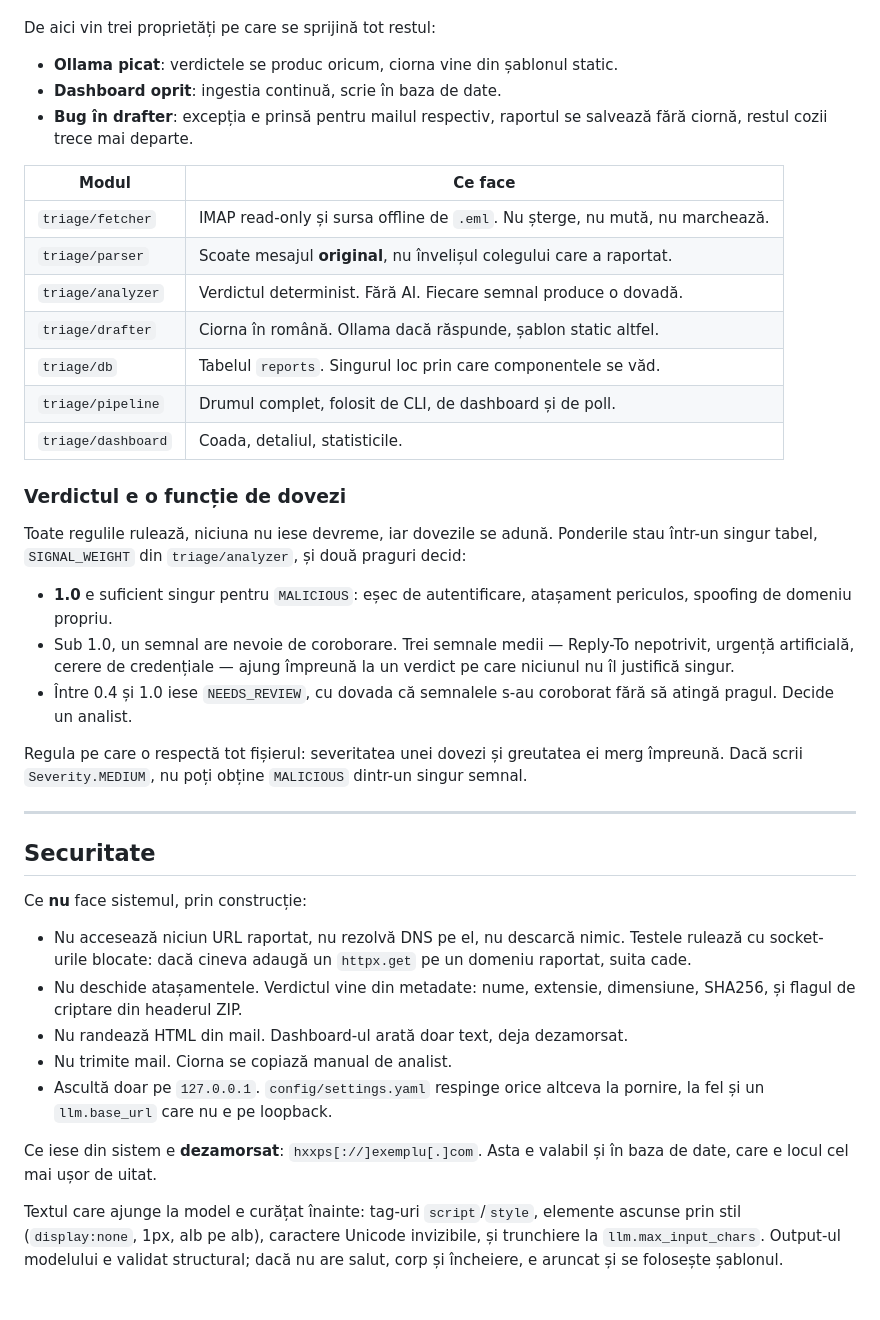
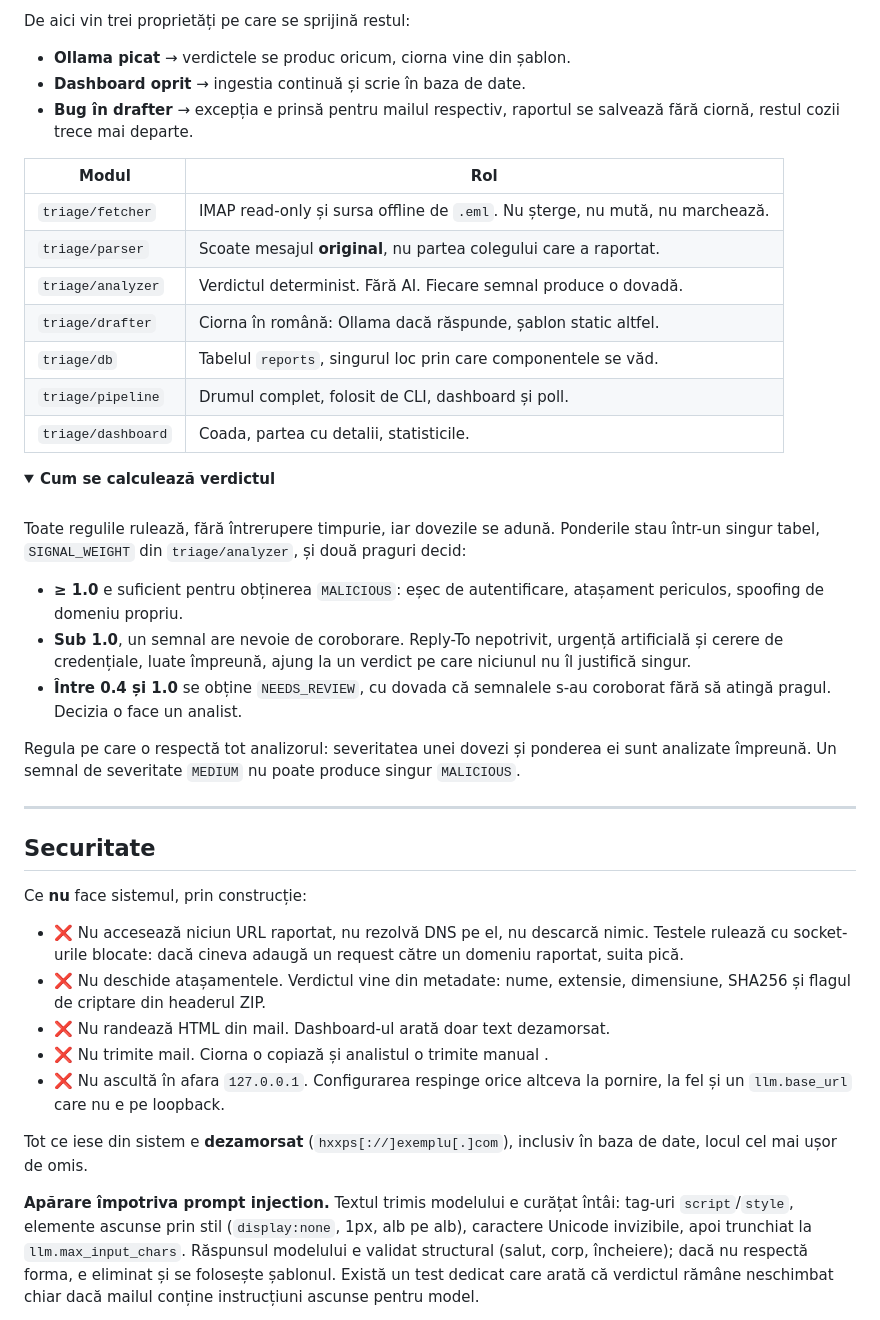
Before and after one commit to SabinaAflorei/phishing-analyzer, a Markdown page: README.md, the part around one of its changes. Rendered like a GitHub page; folded sections open; blank space fills up the shorter version.

```diff
--- a/README.md
+++ b/README.md
@@ -204,62 +207,67 @@ dashboard <--+
 
+De aici vin trei proprietăți pe care se sprijină restul:
 
-De aici vin trei proprietăți pe care se sprijină tot restul:
-
-- **Ollama picat**: verdictele se produc oricum, ciorna vine din șablonul static.
-- **Dashboard oprit**: ingestia continuă, scrie în baza de date.
-- **Bug în drafter**: excepția e prinsă pentru mailul respectiv, raportul se
+- **Ollama picat** → verdictele se produc oricum, ciorna vine din șablon.
+- **Dashboard oprit** → ingestia continuă și scrie în baza de date.
+- **Bug în drafter** → excepția e prinsă pentru mailul respectiv, raportul se
   salvează fără ciornă, restul cozii trece mai departe.
 
-| Modul | Ce face |
+| Modul | Rol |
 |---|---|
 | `triage/fetcher` | IMAP read-only și sursa offline de `.eml`. Nu șterge, nu mută, nu marchează. |
-| `triage/parser` | Scoate mesajul **original**, nu învelișul colegului care a raportat. |
+| `triage/parser` | Scoate mesajul **original**, nu partea colegului care a raportat. |
 | `triage/analyzer` | Verdictul determinist. Fără AI. Fiecare semnal produce o dovadă. |
-| `triage/drafter` | Ciorna în română. Ollama dacă răspunde, șablon static altfel. |
-| `triage/db` | Tabelul `reports`. Singurul loc prin care componentele se văd. |
-| `triage/pipeline` | Drumul complet, folosit de CLI, de dashboard și de poll. |
-| `triage/dashboard` | Coada, detaliul, statisticile. |
+| `triage/drafter` | Ciorna în română: Ollama dacă răspunde, șablon static altfel. |
+| `triage/db` | Tabelul `reports`, singurul loc prin care componentele se văd. |
+| `triage/pipeline` | Drumul complet, folosit de CLI, dashboard și poll. |
+| `triage/dashboard` | Coada, partea cu detalii, statisticile. |
 
-### Verdictul e o funcție de dovezi
+<details>
+<summary><b>Cum se calculează verdictul</b></summary>
 
-Toate regulile rulează, niciuna nu iese devreme, iar dovezile se adună.
+<br>
+
+Toate regulile rulează, fără întrerupere timpurie, iar dovezile se adună.
 Ponderile stau într-un singur tabel, `SIGNAL_WEIGHT` din `triage/analyzer`, și
 două praguri decid:
 
-- **1.0** e suficient singur pentru `MALICIOUS`: eșec de autentificare,
+- **≥ 1.0** e suficient pentru obținerea `MALICIOUS`: eșec de autentificare,
   atașament periculos, spoofing de domeniu propriu.
-- Sub 1.0, un semnal are nevoie de coroborare. Trei semnale medii —
-  Reply-To nepotrivit, urgență artificială, cerere de credențiale — ajung
-  împreună la un verdict pe care niciunul nu îl justifică singur.
-- Între 0.4 și 1.0 iese `NEEDS_REVIEW`, cu dovada că semnalele s-au coroborat
-  fără să atingă pragul. Decide un analist.
+- **Sub 1.0**, un semnal are nevoie de coroborare. Reply-To nepotrivit, urgență
+  artificială și cerere de credențiale, luate împreună, ajung la un verdict pe
+  care niciunul nu îl justifică singur.
+- **Între 0.4 și 1.0** se obține `NEEDS_REVIEW`, cu dovada că semnalele s-au
+  coroborat fără să atingă pragul. Decizia o face un analist.
 
-Regula pe care o respectă tot fișierul: severitatea unei dovezi și greutatea ei
-merg împreună. Dacă scrii `Severity.MEDIUM`, nu poți obține `MALICIOUS` dintr-un
-singur semnal.
+Regula pe care o respectă tot analizorul: severitatea unei dovezi și ponderea ei
+sunt analizate împreună. Un semnal de severitate `MEDIUM` nu poate produce singur `MALICIOUS`.
+
+</details>
 
 ---
 
-## Securitate
+##  Securitate
 
 Ce **nu** face sistemul, prin construcție:
 
-- Nu accesează niciun URL raportat, nu rezolvă DNS pe el, nu descarcă nimic.
-  Testele rulează cu socket-urile blocate: dacă cineva adaugă un `httpx.get`
-  pe un domeniu raportat, suita cade.
-- Nu deschide atașamentele. Verdictul vine din metadate: nume, extensie,
-  dimensiune, SHA256, și flagul de criptare din headerul ZIP.
-- Nu randează HTML din mail. Dashboard-ul arată doar text, deja dezamorsat.
-- Nu trimite mail. Ciorna se copiază manual de analist.
-- Ascultă doar pe `127.0.0.1`. `config/settings.yaml` respinge orice altceva
-  la pornire, la fel și un `llm.base_url` care nu e pe loopback.
+- ❌ Nu accesează niciun URL raportat, nu rezolvă DNS pe el, nu descarcă nimic.
+  Testele rulează cu socket-urile blocate: dacă cineva adaugă un request către un
+  domeniu raportat, suita pică.
+- ❌ Nu deschide atașamentele. Verdictul vine din metadate: nume, extensie,
+  dimensiune, SHA256 și flagul de criptare din headerul ZIP.
+- ❌ Nu randează HTML din mail. Dashboard-ul arată doar text dezamorsat.
+- ❌ Nu trimite mail. Ciorna o copiază și analistul o trimite manual .
+- ❌ Nu ascultă în afara `127.0.0.1`. Configurarea respinge orice altceva la
+  pornire, la fel și un `llm.base_url` care nu e pe loopback.
 
-Ce iese din sistem e **dezamorsat**: `hxxps[://]exemplu[.]com`. Asta e valabil
-și în baza de date, care e locul cel mai ușor de uitat.
+Tot ce iese din sistem e **dezamorsat** (`hxxps[://]exemplu[.]com`), inclusiv în
+baza de date, locul cel mai ușor de omis.
 
-Textul care ajunge la model e curățat înainte: tag-uri `script`/`style`,
-elemente ascunse prin stil (`display:none`, 1px, alb pe alb), caractere Unicode
-invizibile, și trunchiere la `llm.max_input_chars`. Output-ul modelului e
-validat structural; dacă nu are salut, corp și încheiere, e aruncat și se
-folosește șablonul.
+**Apărare împotriva prompt injection.** Textul trimis modelului e curățat întâi:
+tag-uri `script`/`style`, elemente ascunse prin stil (`display:none`, 1px, alb pe
+alb), caractere Unicode invizibile, apoi trunchiat la `llm.max_input_chars`.
+Răspunsul modelului e validat structural (salut, corp, încheiere); dacă nu
+respectă forma, e eliminat și se folosește șablonul. Există un test dedicat care
+arată că verdictul rămâne neschimbat chiar dacă mailul conține instrucțiuni
+ascunse pentru model.
 
```
Also changed, not shown: other parts of README.md (+209 -206 lines).
